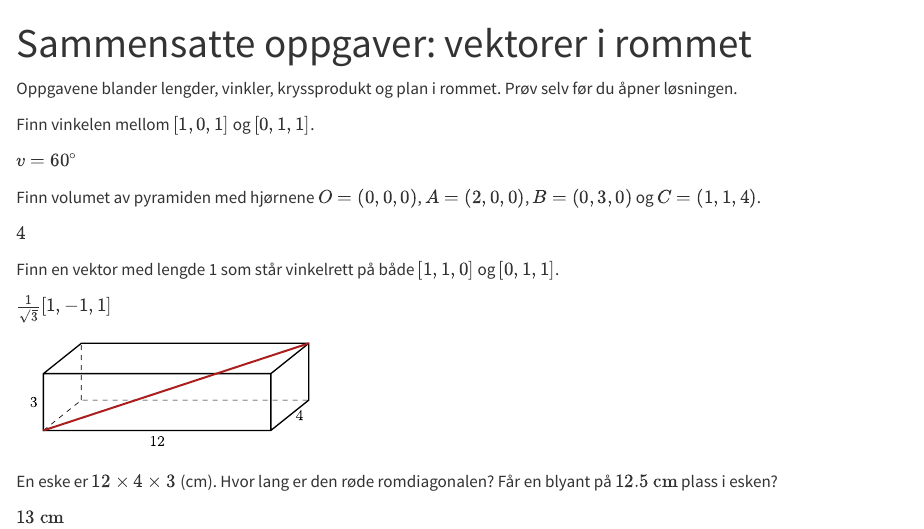
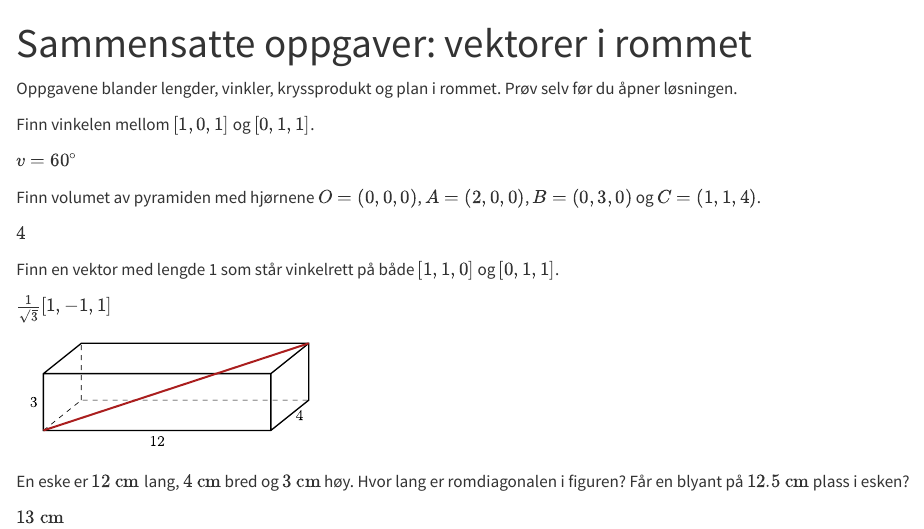
Before and after one commit to Realfagsambassaden/matte-forkurs, a Quarto document (kapitler/14-vektorer-i-rommet/05-oppgaver.qmd): the page in a window 1100 px wide, from its top. Rendered offline with R 4.5, knitr and Pandoc in place of Quarto, with nearby package versions.

Commit message:
Notasjon v3: matte-forkurs 13–17 (eskemål uten ×, ingen fargehenvisning) (#25)
Claude-Session: https://claude.ai/code/session_01CQzGZiVSWtNaWNkr4ba8Vb

Co-authored-by: Claude <noreply@anthropic.com>

```diff
--- a/kapitler/14-vektorer-i-rommet/05-oppgaver.qmd
+++ b/kapitler/14-vektorer-i-rommet/05-oppgaver.qmd
@@ -37,7 +37,8 @@
 <!-- tillegg: Claude -->
 ![](../../bilder/figurer/opg-kasse.svg){.tikz-fig style="width:300px"}
 
-En eske er $12 \times 4 \times 3$ (cm). Hvor lang er den røde romdiagonalen? Får en blyant på $12.5\ \mathrm{cm}$ plass i esken?
+<!-- tillegg: Claude: notasjon (× bare for kryssprodukt, ingen fargehenvisning) -->
+En eske er $12\ \mathrm{cm}$ lang, $4\ \mathrm{cm}$ bred og $3\ \mathrm{cm}$ høy. Hvor lang er romdiagonalen i figuren? Får en blyant på $12.5\ \mathrm{cm}$ plass i esken?
 
 ::: {.fasit}
 $13\ \mathrm{cm}$
```
